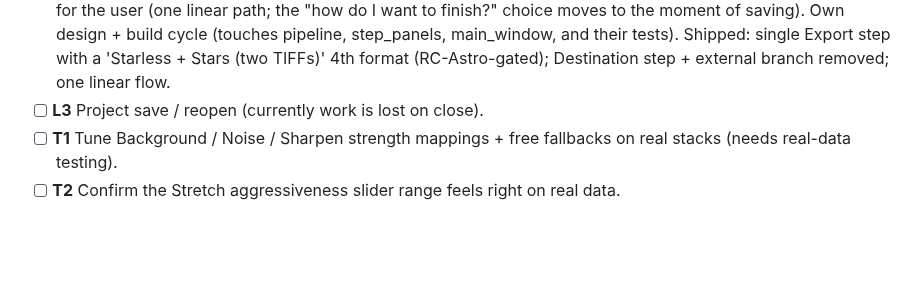
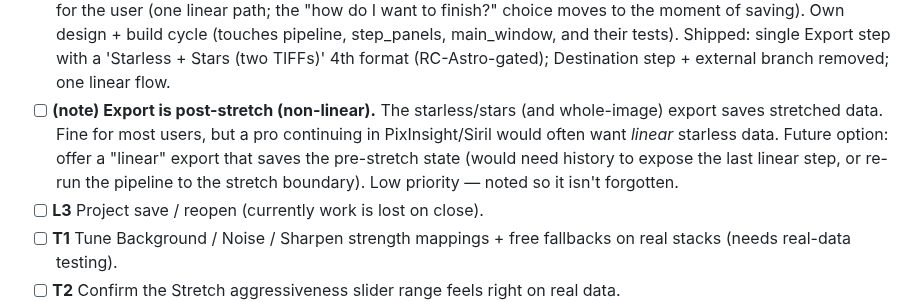
Before and after one commit to astehn/nocturne, a Markdown page: TODO.md, the part around the change. GitHub-like rendering; blank space fills up the shorter version.

Commit message:
docs: TODO — note that export is post-stretch (linear export future option)

```diff
--- a/TODO.md
+++ b/TODO.md
@@ -50,6 +50,11 @@ Working notes for what's next. Core pipeline + UX are functional on `main`.
       Simpler mental model for the user (one linear path; the "how do I want to finish?" choice
       moves to the moment of saving). Own design + build cycle (touches pipeline, step_panels,
       main_window, and their tests). Shipped: single Export step with a 'Starless + Stars (two TIFFs)' 4th format (RC-Astro-gated); Destination step + external branch removed; one linear flow.
+- [ ] **(note) Export is post-stretch (non-linear).** The starless/stars (and whole-image)
+      export saves stretched data. Fine for most users, but a pro continuing in PixInsight/Siril
+      would often want *linear* starless data. Future option: offer a "linear" export that saves
+      the pre-stretch state (would need history to expose the last linear step, or re-run the
+      pipeline to the stretch boundary). Low priority — noted so it isn't forgotten.
 - [ ] **L3** Project save / reopen (currently work is lost on close).
 - [ ] **T1** Tune Background / Noise / Sharpen strength mappings + free fallbacks on real
       stacks (needs real-data testing).
```
